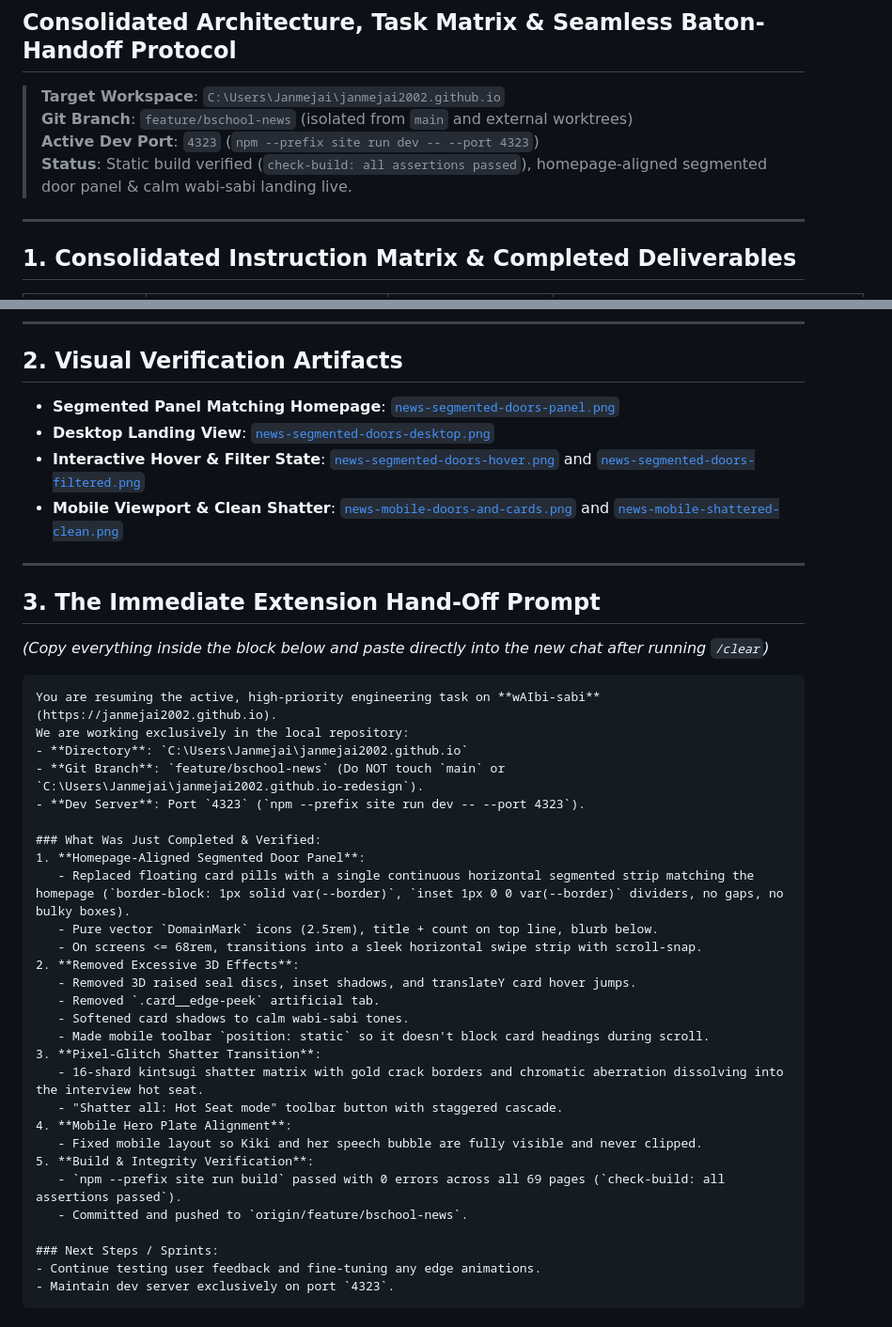
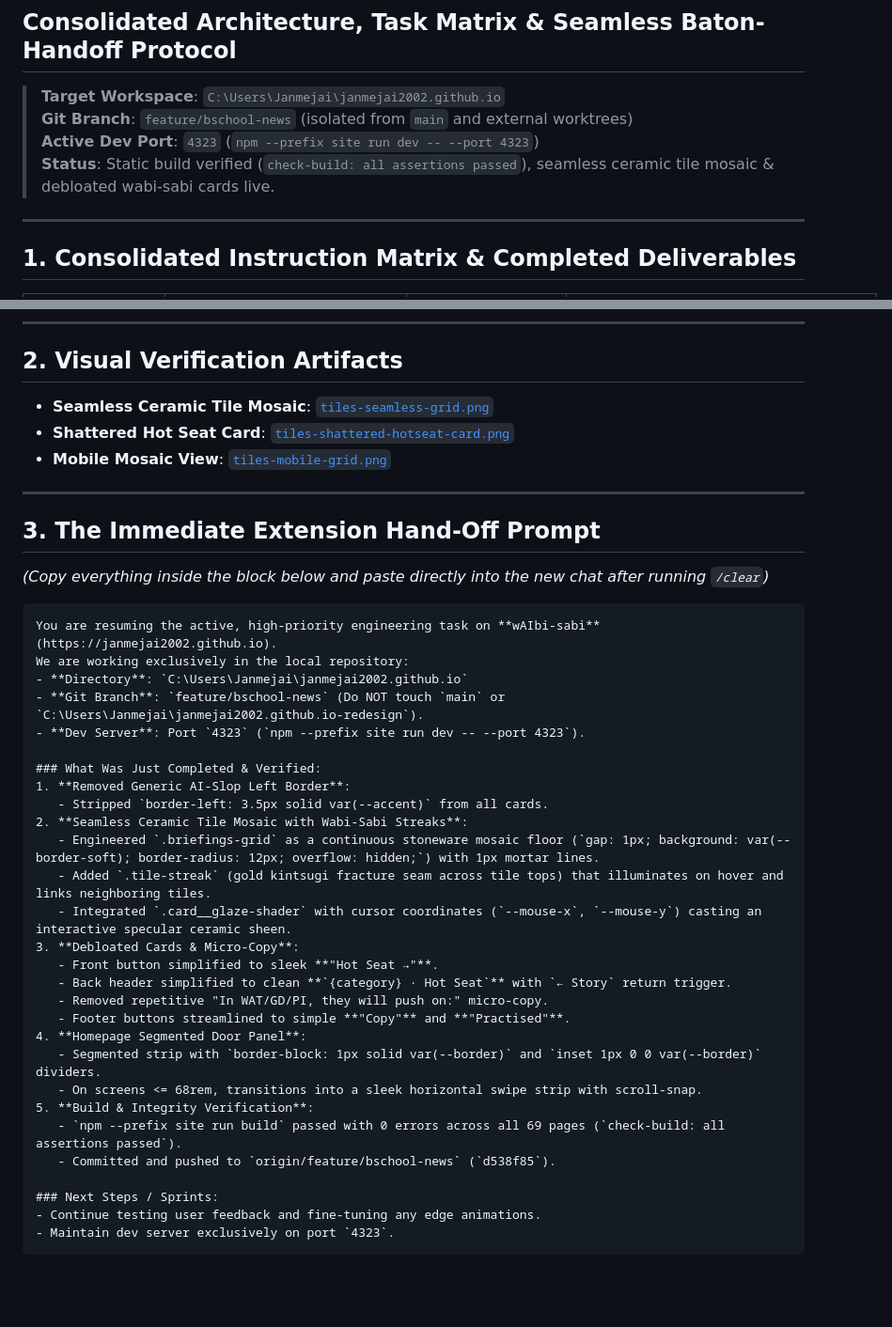
Before and after one commit to janmejai2002/janmejai2002.github.io, a Markdown page: docs/BSCHOOL_NEWS_HANDOFF.md, 2 parts joined by grey strips. Shown at 94% size. Drawn GitHub-style; blank space fills up the shorter version.

Commit message:
docs: document seamless tile mosaic and debloated card actions in handoff

```diff
--- a/docs/BSCHOOL_NEWS_HANDOFF.md
+++ b/docs/BSCHOOL_NEWS_HANDOFF.md
@@ -4,7 +4,7 @@
 > **Target Workspace**: `C:\Users\Janmejai\janmejai2002.github.io`
 > **Git Branch**: `feature/bschool-news` (isolated from `main` and external worktrees)
 > **Active Dev Port**: `4323` (`npm --prefix site run dev -- --port 4323`)
-> **Status**: Static build verified (`check-build: all assertions passed`), homepage-aligned segmented door panel & calm wabi-sabi landing live.
+> **Status**: Static build verified (`check-build: all assertions passed`), seamless ceramic tile mosaic & debloated wabi-sabi cards live.
 
 ---
 
@@ -22,10 +22,9 @@
 ---
 
 ## 2. Visual Verification Artifacts
-- **Segmented Panel Matching Homepage**: [`news-segmented-doors-panel.png`](file:///C:/Users/Janmejai/.gemini/antigravity-cli/brain/2201e0df-c7cf-4498-8d4f-7a0f827de97b/news-segmented-doors-panel.png)
-- **Desktop Landing View**: [`news-segmented-doors-desktop.png`](file:///C:/Users/Janmejai/.gemini/antigravity-cli/brain/2201e0df-c7cf-4498-8d4f-7a0f827de97b/news-segmented-doors-desktop.png)
-- **Interactive Hover & Filter State**: [`news-segmented-doors-hover.png`](file:///C:/Users/Janmejai/.gemini/antigravity-cli/brain/2201e0df-c7cf-4498-8d4f-7a0f827de97b/news-segmented-doors-hover.png) and [`news-segmented-doors-filtered.png`](file:///C:/Users/Janmejai/.gemini/antigravity-cli/brain/2201e0df-c7cf-4498-8d4f-7a0f827de97b/news-segmented-doors-filtered.png)
-- **Mobile Viewport & Clean Shatter**: [`news-mobile-doors-and-cards.png`](file:///C:/Users/Janmejai/.gemini/antigravity-cli/brain/2201e0df-c7cf-4498-8d4f-7a0f827de97b/news-mobile-doors-and-cards.png) and [`news-mobile-shattered-clean.png`](file:///C:/Users/Janmejai/.gemini/antigravity-cli/brain/2201e0df-c7cf-4498-8d4f-7a0f827de97b/news-mobile-shattered-clean.png)
+- **Seamless Ceramic Tile Mosaic**: [`tiles-seamless-grid.png`](file:///C:/Users/Janmejai/.gemini/antigravity-cli/brain/2201e0df-c7cf-4498-8d4f-7a0f827de97b/tiles-seamless-grid.png)
+- **Shattered Hot Seat Card**: [`tiles-shattered-hotseat-card.png`](file:///C:/Users/Janmejai/.gemini/antigravity-cli/brain/2201e0df-c7cf-4498-8d4f-7a0f827de97b/tiles-shattered-hotseat-card.png)
+- **Mobile Mosaic View**: [`tiles-mobile-grid.png`](file:///C:/Users/Janmejai/.gemini/antigravity-cli/brain/2201e0df-c7cf-4498-8d4f-7a0f827de97b/tiles-mobile-grid.png)
 
 ---
 
@@ -40,23 +39,23 @@ We are working exclusively in the local repository:
 - **Dev Server**: Port `4323` (`npm --prefix site run dev -- --port 4323`).
 
 ### What Was Just Completed & Verified:
-1. **Homepage-Aligned Segmented Door Panel**:
-   - Replaced floating card pills with a single continuous horizontal segmented strip matching the homepage (`border-block: 1px solid var(--border)`, `inset 1px 0 0 var(--border)` dividers, no gaps, no bulky boxes).
-   - Pure vector `DomainMark` icons (2.5rem), title + count on top line, blurb below.
+1. **Removed Generic AI-Slop Left Border**:
+   - Stripped `border-left: 3.5px solid var(--accent)` from all cards.
+2. **Seamless Ceramic Tile Mosaic with Wabi-Sabi Streaks**:
+   - Engineered `.briefings-grid` as a continuous stoneware mosaic floor (`gap: 1px; background: var(--border-soft); border-radius: 12px; overflow: hidden;`) with 1px mortar lines.
+   - Added `.tile-streak` (gold kintsugi fracture seam across tile tops) that illuminates on hover and links neighboring tiles.
+   - Integrated `.card__glaze-shader` with cursor coordinates (`--mouse-x`, `--mouse-y`) casting an interactive specular ceramic sheen.
+3. **Debloated Cards & Micro-Copy**:
+   - Front button simplified to sleek **"Hot Seat →"**.
+   - Back header simplified to clean **`{category} · Hot Seat`** with `← Story` return trigger.
+   - Removed repetitive "In WAT/GD/PI, they will push on:" micro-copy.
+   - Footer buttons streamlined to simple **"Copy"** and **"Practised"**.
+4. **Homepage Segmented Door Panel**:
+   - Segmented strip with `border-block: 1px solid var(--border)` and `inset 1px 0 0 var(--border)` dividers.
    - On screens <= 68rem, transitions into a sleek horizontal swipe strip with scroll-snap.
-2. **Removed Excessive 3D Effects**:
-   - Removed 3D raised seal discs, inset shadows, and translateY card hover jumps.
-   - Removed `.card__edge-peek` artificial tab.
-   - Softened card shadows to calm wabi-sabi tones.
-   - Made mobile toolbar `position: static` so it doesn't block card headings during scroll.
-3. **Pixel-Glitch Shatter Transition**:
-   - 16-shard kintsugi shatter matrix with gold crack borders and chromatic aberration dissolving into the interview hot seat.
-   - "Shatter all: Hot Seat mode" toolbar button with staggered cascade.
-4. **Mobile Hero Plate Alignment**:
-   - Fixed mobile layout so Kiki and her speech bubble are fully visible and never clipped.
 5. **Build & Integrity Verification**:
    - `npm --prefix site run build` passed with 0 errors across all 69 pages (`check-build: all assertions passed`).
-   - Committed and pushed to `origin/feature/bschool-news`.
+   - Committed and pushed to `origin/feature/bschool-news` (`d538f85`).
 
 ### Next Steps / Sprints:
 - Continue testing user feedback and fine-tuning any edge animations.
```
Also changed, not shown: other parts of docs/BSCHOOL_NEWS_HANDOFF.md (+4 -4 lines).
